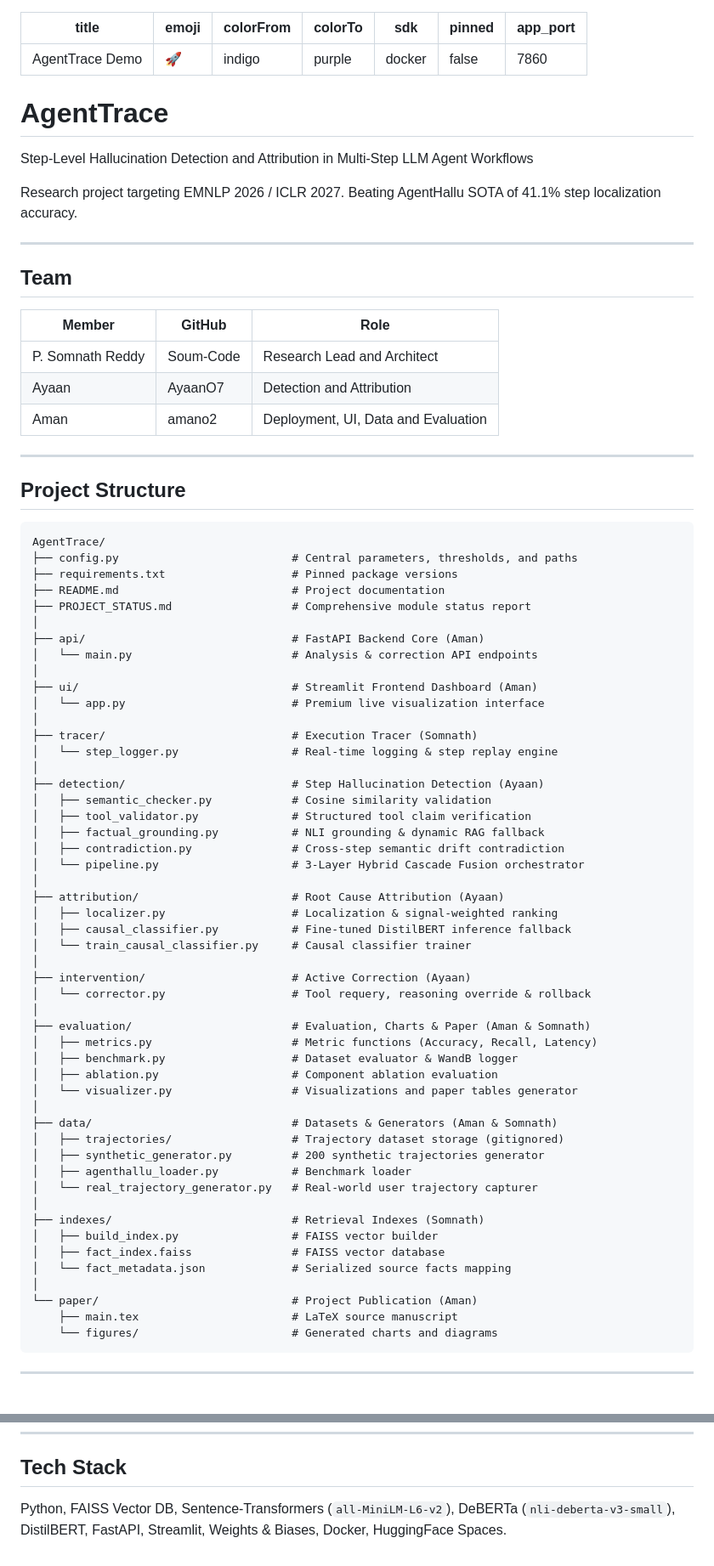
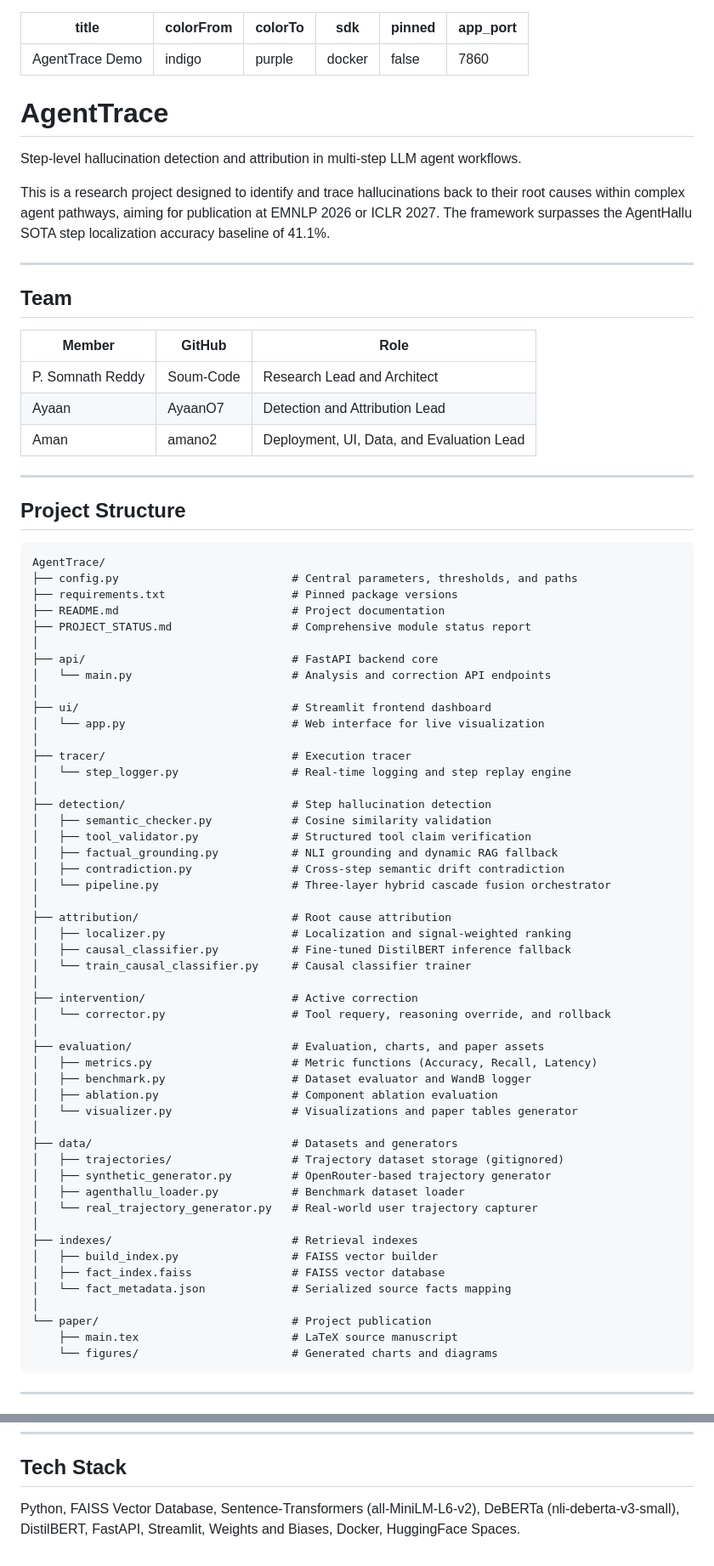
Before and after one commit to Soum-Code/agenttrace, a Markdown page: README.md, 2 parts joined by grey strips. Shown at 85% size. GitHub-like rendering.

Commit message:
docs: remove emojis from project documentation and humanize the language

````diff
--- a/README.md
+++ b/README.md
@@ -1,19 +1,17 @@
 ---
 title: AgentTrace Demo
-emoji: 🚀
 colorFrom: indigo
 colorTo: purple
 sdk: docker
 pinned: false
 app_port: 7860
 ---
+
 # AgentTrace
 
-Step-Level Hallucination Detection and Attribution
-in Multi-Step LLM Agent Workflows
+Step-level hallucination detection and attribution in multi-step LLM agent workflows.
 
-Research project targeting EMNLP 2026 / ICLR 2027.
-Beating AgentHallu SOTA of 41.1% step localization accuracy.
+This is a research project designed to identify and trace hallucinations back to their root causes within complex agent pathways, aiming for publication at EMNLP 2026 or ICLR 2027. The framework surpasses the AgentHallu SOTA step localization accuracy baseline of 41.1%.
 
 ---
 
@@ -22,8 +20,8 @@ Beating AgentHallu SOTA of 41.1% step localization accuracy.
 | Member | GitHub | Role |
 |---|---|---|
 | P. Somnath Reddy | Soum-Code | Research Lead and Architect |
-| Ayaan | AyaanO7 | Detection and Attribution |
-| Aman | amano2 | Deployment, UI, Data and Evaluation |
+| Ayaan | AyaanO7 | Detection and Attribution Lead |
+| Aman | amano2 | Deployment, UI, Data, and Evaluation Lead |
 
 ---
 
@@ -36,48 +34,48 @@ AgentTrace/
 ├── README.md                          # Project documentation
 ├── PROJECT_STATUS.md                  # Comprehensive module status report
 │
-├── api/                               # FastAPI Backend Core (Aman)
-│   └── main.py                        # Analysis & correction API endpoints
+├── api/                               # FastAPI backend core
+│   └── main.py                        # Analysis and correction API endpoints
 │
-├── ui/                                # Streamlit Frontend Dashboard (Aman)
-│   └── app.py                         # Premium live visualization interface
+├── ui/                                # Streamlit frontend dashboard
+│   └── app.py                         # Web interface for live visualization
 │
-├── tracer/                            # Execution Tracer (Somnath)
-│   └── step_logger.py                 # Real-time logging & step replay engine
+├── tracer/                            # Execution tracer
+│   └── step_logger.py                 # Real-time logging and step replay engine
 │
-├── detection/                         # Step Hallucination Detection (Ayaan)
+├── detection/                         # Step hallucination detection
 │   ├── semantic_checker.py            # Cosine similarity validation
 │   ├── tool_validator.py              # Structured tool claim verification
-│   ├── factual_grounding.py           # NLI grounding & dynamic RAG fallback
+│   ├── factual_grounding.py           # NLI grounding and dynamic RAG fallback
 │   ├── contradiction.py               # Cross-step semantic drift contradiction
-│   └── pipeline.py                    # 3-Layer Hybrid Cascade Fusion orchestrator
+│   └── pipeline.py                    # Three-layer hybrid cascade fusion orchestrator
 │
-├── attribution/                       # Root Cause Attribution (Ayaan)
-│   ├── localizer.py                   # Localization & signal-weighted ranking
+├── attribution/                       # Root cause attribution
+│   ├── localizer.py                   # Localization and signal-weighted ranking
 │   ├── causal_classifier.py           # Fine-tuned DistilBERT inference fallback
 │   └── train_causal_classifier.py     # Causal classifier trainer
 │
-├── intervention/                      # Active Correction (Ayaan)
-│   └── corrector.py                   # Tool requery, reasoning override & rollback
+├── intervention/                      # Active correction
+│   └── corrector.py                   # Tool requery, reasoning override, and rollback
 │
-├── evaluation/                        # Evaluation, Charts & Paper (Aman & Somnath)
+├── evaluation/                        # Evaluation, charts, and paper assets
 │   ├── metrics.py                     # Metric functions (Accuracy, Recall, Latency)
-│   ├── benchmark.py                   # Dataset evaluator & WandB logger
+│   ├── benchmark.py                   # Dataset evaluator and WandB logger
 │   ├── ablation.py                    # Component ablation evaluation
 │   └── visualizer.py                  # Visualizations and paper tables generator
 │
-├── data/                              # Datasets & Generators (Aman & Somnath)
+├── data/                              # Datasets and generators
 │   ├── trajectories/                  # Trajectory dataset storage (gitignored)
-│   ├── synthetic_generator.py         # 200 synthetic trajectories generator
-│   ├── agenthallu_loader.py           # Benchmark loader
+│   ├── synthetic_generator.py         # OpenRouter-based trajectory generator
+│   ├── agenthallu_loader.py           # Benchmark dataset loader
 │   └── real_trajectory_generator.py   # Real-world user trajectory capturer
 │
-├── indexes/                           # Retrieval Indexes (Somnath)
+├── indexes/                           # Retrieval indexes
 │   ├── build_index.py                 # FAISS vector builder
 │   ├── fact_index.faiss               # FAISS vector database
 │   └── fact_metadata.json             # Serialized source facts mapping
 │
-└── paper/                             # Project Publication (Aman)
+└── paper/                             # Project publication
     ├── main.tex                       # LaTeX source manuscript
     └── figures/                       # Generated charts and diagrams
 ```
@@ -142,4 +140,4 @@ streamlit run ui/app.py --server.port 7860
 
 ## Tech Stack
 
-Python, FAISS Vector DB, Sentence-Transformers (`all-MiniLM-L6-v2`), DeBERTa (`nli-deberta-v3-small`), DistilBERT, FastAPI, Streamlit, Weights & Biases, Docker, HuggingFace Spaces.
+Python, FAISS Vector Database, Sentence-Transformers (all-MiniLM-L6-v2), DeBERTa (nli-deberta-v3-small), DistilBERT, FastAPI, Streamlit, Weights and Biases, Docker, HuggingFace Spaces.
````
Also changed, not shown: other parts of README.md (+8 -8 lines), PROJECT_STATUS.md (+46 -46 lines).
